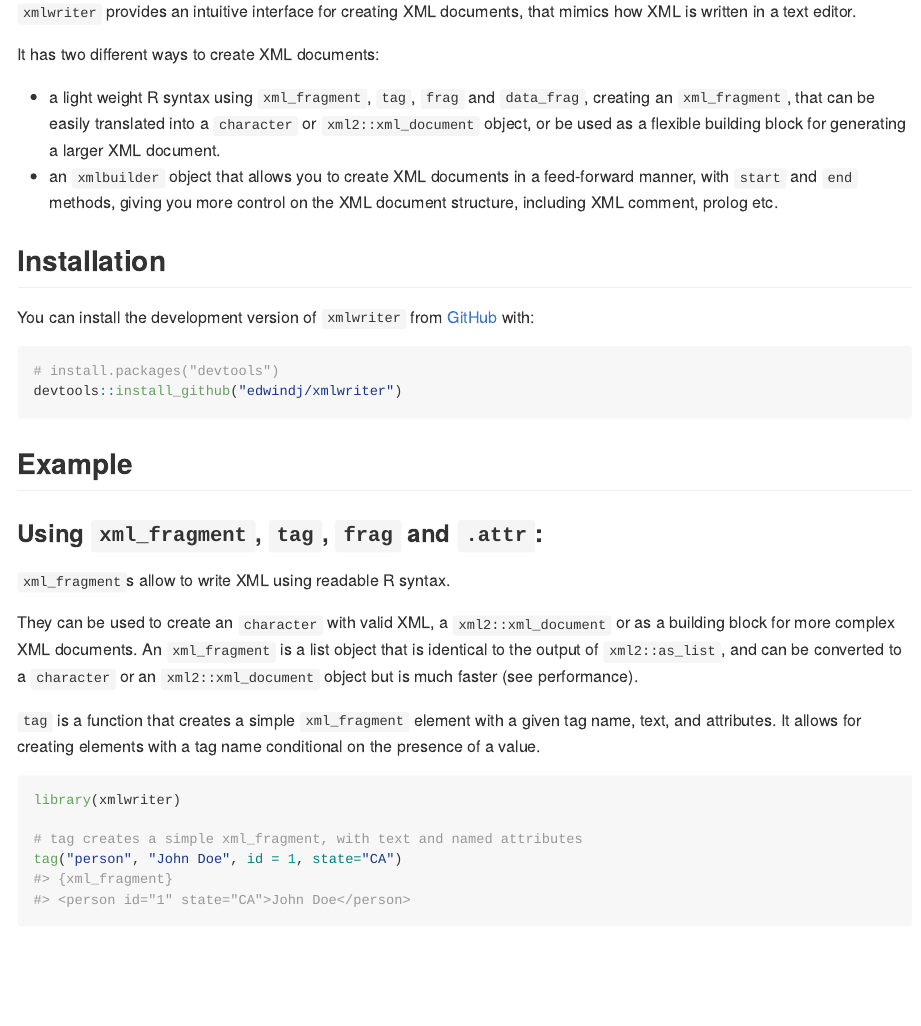
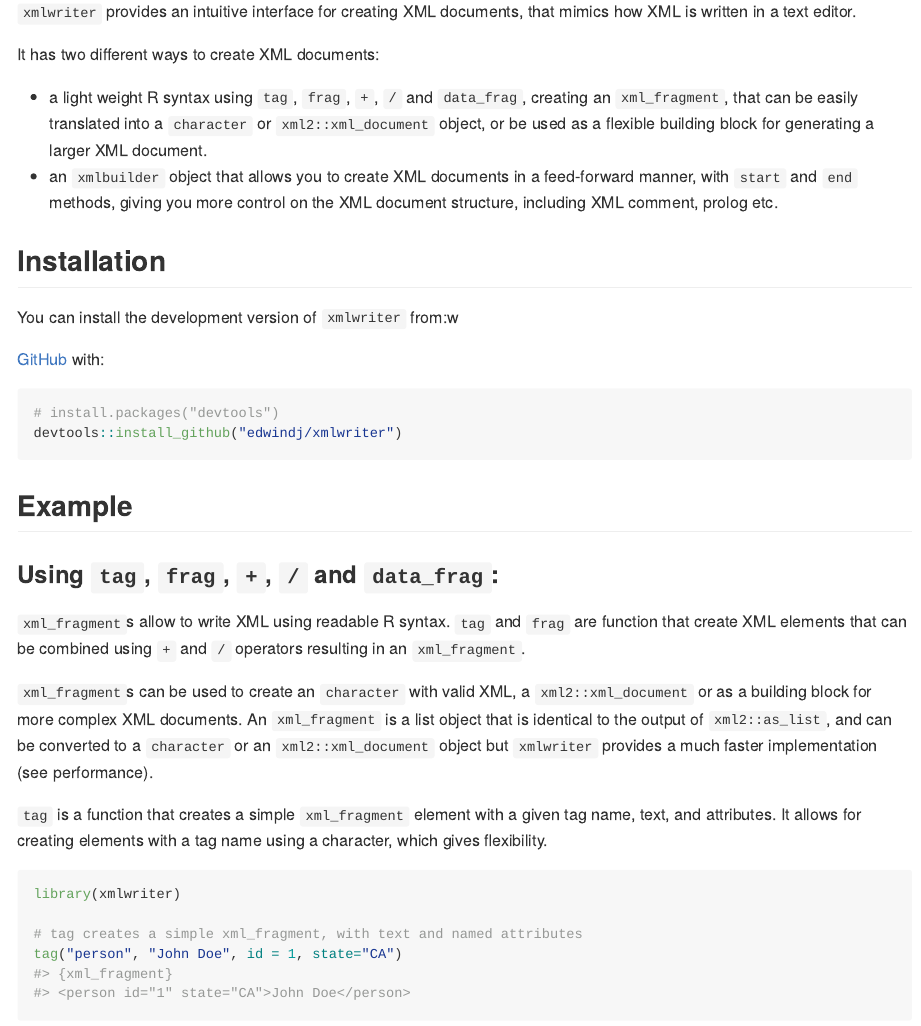
Before and after one commit to edwindj/xmlwriter, an R Markdown document (README.Rmd): the page in a window 1100 px wide, from 500 px down. The pictures show the output file README.md that the author committed with the source, drawn offline in the style of GitHub; long lines of code are wrapped; badge pictures from the web are left out.

Commit message:
updating documentation

````diff
--- a/README.Rmd
+++ b/README.Rmd
@@ -56,7 +56,7 @@ that mimics how XML is written in a text editor.
 
 It has two different ways to create XML documents:
 
--   a light weight R syntax using `xml_fragment`, `tag`, `frag` and
+-   a light weight R syntax using `tag`, `frag`, `+`, `/` and
     `data_frag`, creating an `xml_fragment`, that can be easily
     translated into a `character` or `xml2::xml_document` object, or be
     used as a flexible building block for generating a larger XML
@@ -68,7 +68,8 @@ It has two different ways to create XML documents:
 
 ## Installation
 
-You can install the development version of `xmlwriter` from
+You can install the development version of `xmlwriter` from:w
+
 [GitHub](https://github.com/) with:
 
 ``` r
@@ -78,19 +79,22 @@ devtools::install_github("edwindj/xmlwriter")
 
 ## Example
 
-### Using `xml_fragment`, `tag`, `frag` and `.attr`:
+### Using `tag`, `frag`, `+`, `/` and `data_frag`:
 
 `xml_fragment`s allow to write XML using readable R syntax.
+`tag` and `frag` are function that create XML elements that can be combined
+using `+` and `/` operators resulting in an `xml_fragment`.
 
-They can be used to create an `character` with valid XML, a
+`xml_fragment`s can be used to create an `character` with valid XML, a
 `xml2::xml_document` or as a building block for more complex XML
 documents. An `xml_fragment` is a list object that is identical to the
 output of `xml2::as_list`, and can be converted to a `character` or an
-`xml2::xml_document` object but is much faster (see performance).
+`xml2::xml_document` object but `xmlwriter` provides a much faster
+implementation (see performance).
 
 `tag` is a function that creates a simple `xml_fragment` element with a
 given tag name, text, and attributes. It allows for creating elements with
-a tag name conditional on the presence of a value.
+a tag name using a character, which gives flexibility.
 
 ```{r}
 library(xmlwriter)
````
Also changed, not shown: R/xmlwriter-package.R (+31 -8 lines), README.md, 1 other file.
